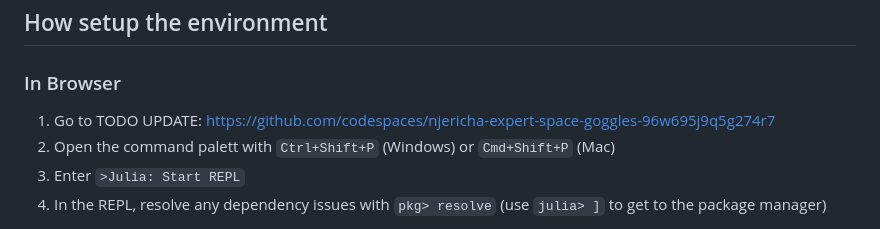
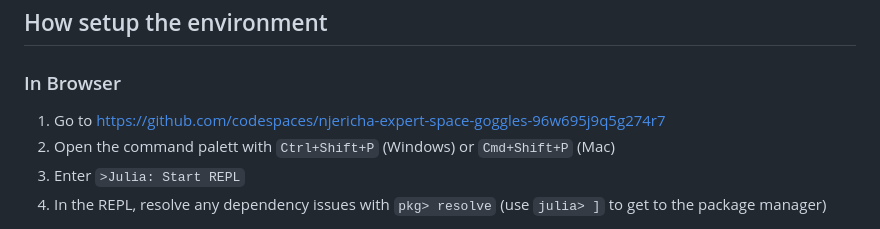
Before and after one commit to njericha/SedimentSourceAnalysis.jl, a Markdown page: Readme.md, the part around the change. GitHub-like rendering.

```diff
--- a/Readme.md
+++ b/Readme.md
@@ -19,7 +19,7 @@ AppVeyor: [![Build Status](https://ci.appveyor.com/api/projects/status/github/Ju
 ## How setup the environment
 
 ### In Browser
-1. Go to TODO UPDATE: https://github.com/codespaces/njericha-expert-space-goggles-96w695j9q5g274r7
+1. Go to https://github.com/codespaces/njericha-expert-space-goggles-96w695j9q5g274r7
 2. Open the command palett with `Ctrl+Shift+P` (Windows) or `Cmd+Shift+P` (Mac)
 3. Enter `>Julia: Start REPL`
 4. In the REPL, resolve any dependency issues with `pkg> resolve` (use `julia> ]` to get to the package manager)
```
